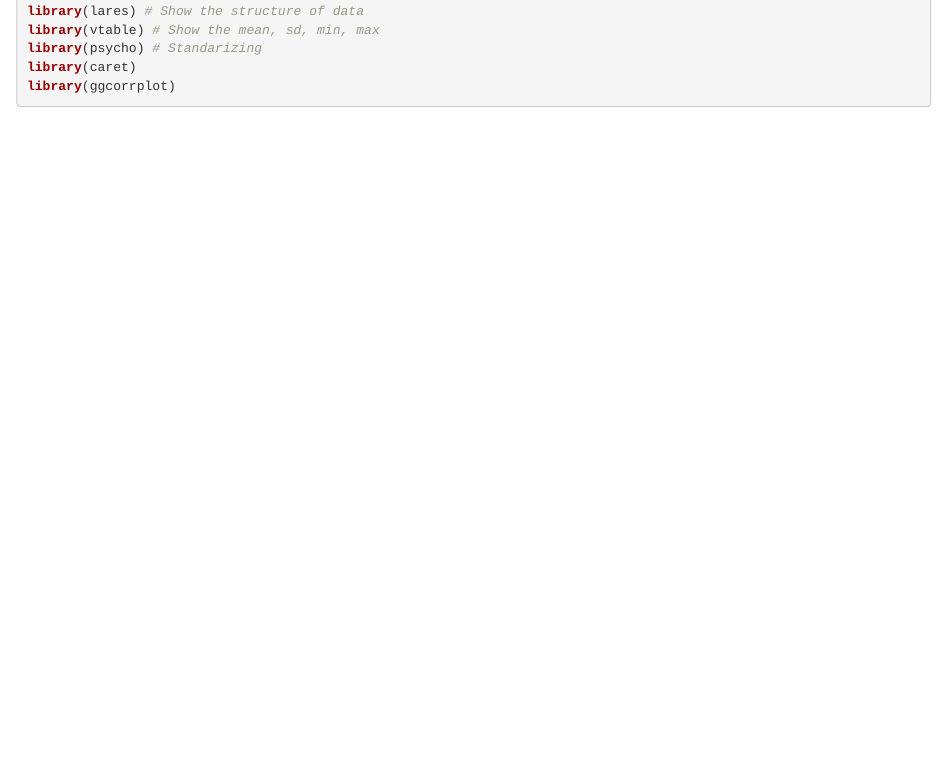
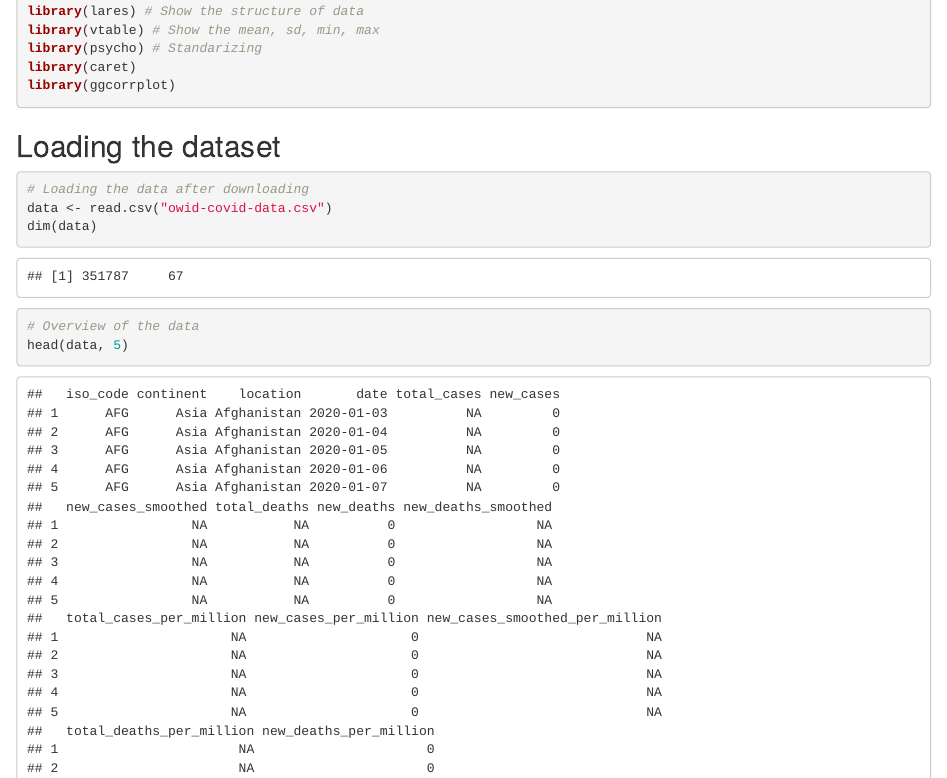
Before and after one commit to Awa25/DEP_CA1, an R Markdown document (DEP_CA1.Rmd): the page in a window 1100 px wide, from 330 px down before the commit and from 300 px down after it, so that both start at the same text. The pictures show the output file DEP_CA1.html that the author committed with the source, opened offline.

Commit message:
Loading the data

````diff
--- a/DEP_CA1.Rmd
+++ b/DEP_CA1.Rmd
@@ -1,7 +1,6 @@
 ---
 title: "Data Exploration & Preparation -  CA1 Project"
 author: "Chia Hua Lin-2020044 & Ruei Li Jhang-2020443"
-date: "2023-11-15"
 output: html_document
 ---
 
@@ -30,3 +29,19 @@ library(psycho) # Standarizing
 library(caret)
 library(ggcorrplot)
 ```
+
+
+## Loading the dataset
+
+```{r}
+
+# Loading the data after downloading
+data <- read.csv("owid-covid-data.csv")
+dim(data)
+
+# Overview of the data
+head(data, 5)
+
+str(data)
+
+```
````
Also changed, not shown: DEP_CA1.html.
